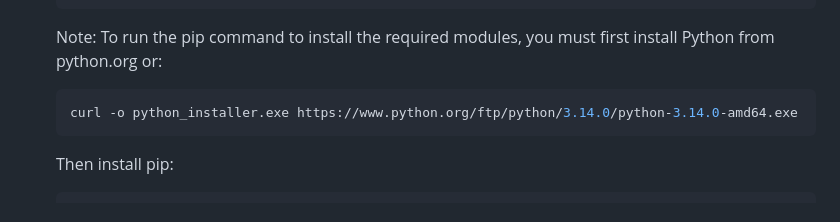
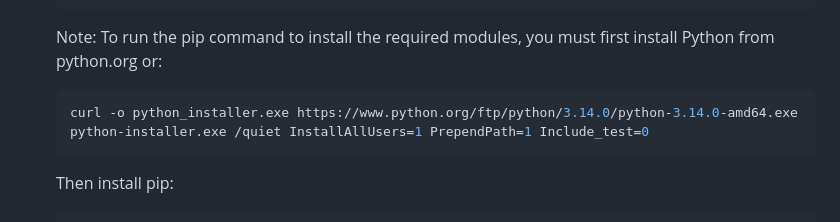
Before and after one commit to FreeBarr/FreeBarr, a Markdown page: README.md, the part around the change. Drawn GitHub-style.

Commit message:
Update README with Python installer instructions
Added instructions for running the Python installer.

````diff
--- a/README.md
+++ b/README.md
@@ -57,6 +57,7 @@ FreeBarr utilizes an embedded **SQLite database** and runs locally, making it an
     Note: To run the pip command to install the required modules, you must first install Python from python.org or:
     ```bash
     curl -o python_installer.exe https://www.python.org/ftp/python/3.14.0/python-3.14.0-amd64.exe
+    python-installer.exe /quiet InstallAllUsers=1 PrependPath=1 Include_test=0
     ```
     Then install pip:
     ```bash
````
